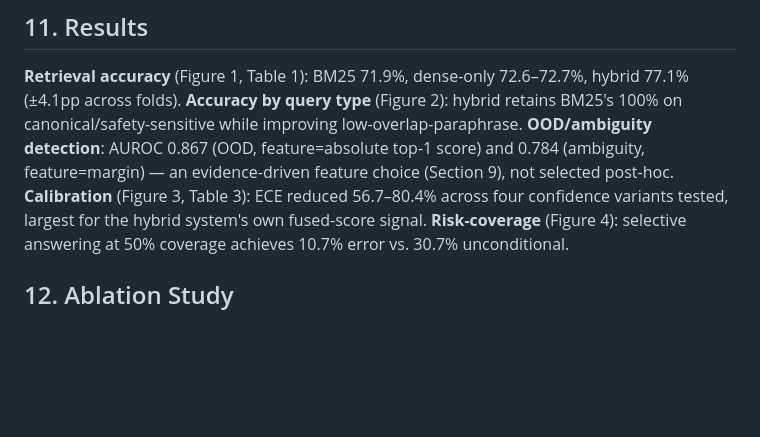
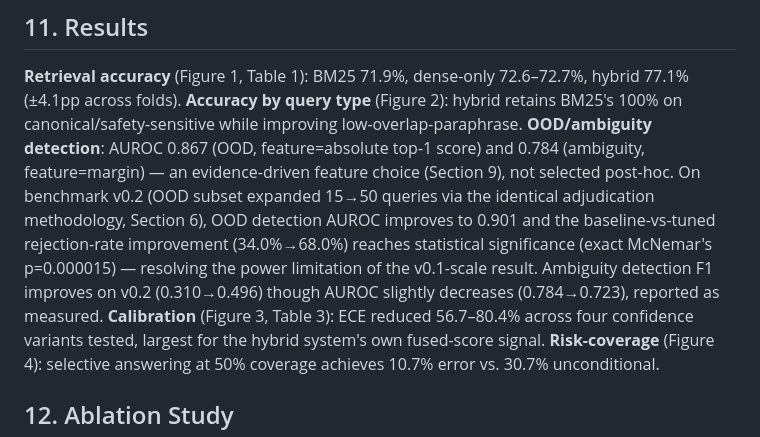
Before and after one commit to Manoj-ruler/man_cli, a Markdown page: research/paper/manuscript.md, the part around one of its changes. Drawn GitHub-style; blank space fills up the shorter version.

```diff
--- a/research/paper/manuscript.md
+++ b/research/paper/manuscript.md
@@ -144,7 +148,12 @@ non-OOD, n=15 OOD).
 (±4.1pp across folds). **Accuracy by query type** (Figure 2): hybrid retains BM25's 100% on
 canonical/safety-sensitive while improving low-overlap-paraphrase. **OOD/ambiguity detection**:
 AUROC 0.867 (OOD, feature=absolute top-1 score) and 0.784 (ambiguity, feature=margin) — an
-evidence-driven feature choice (Section 9), not selected post-hoc. **Calibration** (Figure 3,
+evidence-driven feature choice (Section 9), not selected post-hoc. On benchmark v0.2 (OOD subset
+expanded 15→50 queries via the identical adjudication methodology, Section 6), OOD detection
+AUROC improves to 0.901 and the baseline-vs-tuned rejection-rate improvement (34.0%→68.0%)
+reaches statistical significance (exact McNemar's p=0.000015) — resolving the power limitation
+of the v0.1-scale result. Ambiguity detection F1 improves on v0.2 (0.310→0.496) though AUROC
+slightly decreases (0.784→0.723), reported as measured. **Calibration** (Figure 3,
 Table 3): ECE reduced 56.7–80.4% across four confidence variants tested, largest for the hybrid
 system's own fused-score signal. **Risk-coverage** (Figure 4): selective answering at 50%
 coverage achieves 10.7% error vs. 30.7% unconditional.
```
Also changed, not shown: other parts of research/paper/manuscript.md (+25 -12 lines), research/FINAL_RESEARCH_REPORT.md (+11 -0 lines).
